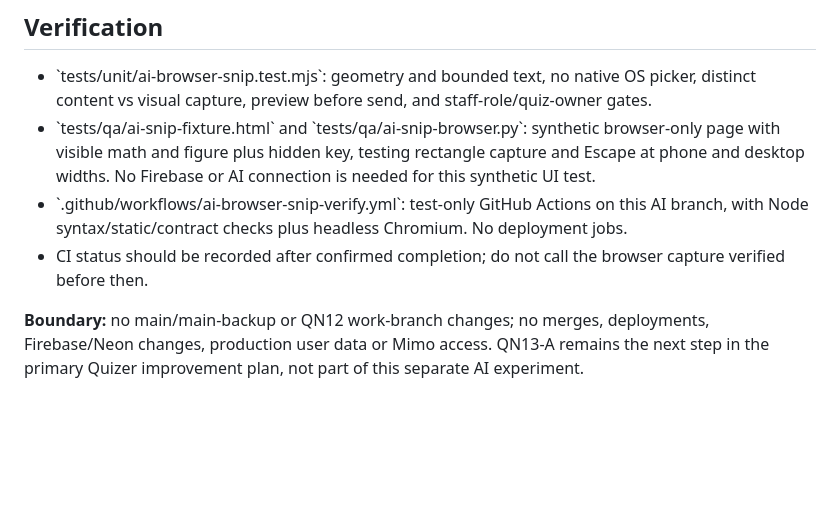
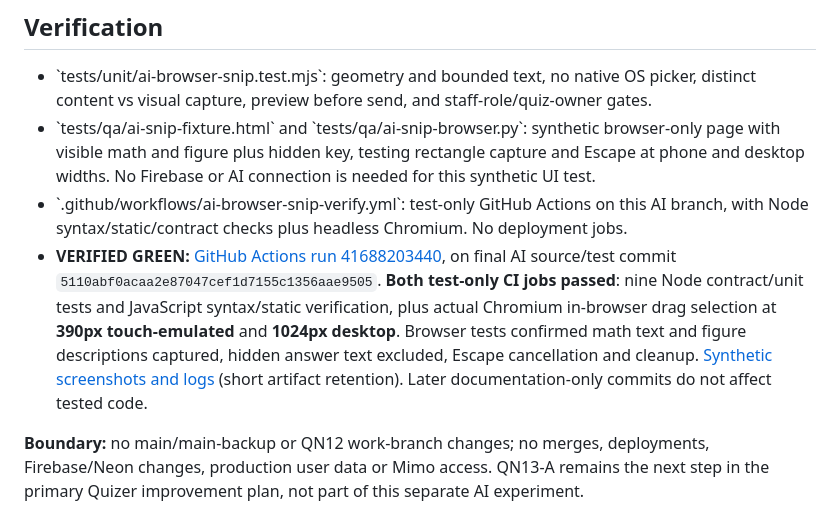
Before and after one commit to azmath25/quizer, a Markdown page: docs/QUIZER_AI_BROWSER_SNIP_2026-11.md, the part around the change. Rendered like a GitHub page; blank space fills up the shorter version.

Commit message:
docs(ai): record verified green CI and actual 390/1024px in-browser clipping evidence

```diff
--- a/docs/QUIZER_AI_BROWSER_SNIP_2026-11.md
+++ b/docs/QUIZER_AI_BROWSER_SNIP_2026-11.md
@@ -35,6 +35,6 @@ The user already had an unmerged AI workspace with \`ai.html\`, \`js/pages/ai.js
 - \`tests/unit/ai-browser-snip.test.mjs\`: geometry and bounded text, no native OS picker, distinct content vs visual capture, preview before send, and staff-role/quiz-owner gates.
 - \`tests/qa/ai-snip-fixture.html\` and \`tests/qa/ai-snip-browser.py\`: synthetic browser-only page with visible math and figure plus hidden key, testing rectangle capture and Escape at phone and desktop widths. No Firebase or AI connection is needed for this synthetic UI test.
 - \`.github/workflows/ai-browser-snip-verify.yml\`: test-only GitHub Actions on this AI branch, with Node syntax/static/contract checks plus headless Chromium. No deployment jobs.
-- CI status should be recorded after confirmed completion; do not call the browser capture verified before then.
+- **VERIFIED GREEN:** [GitHub Actions run 41688203440](https://github.com/azmath25/quizer/actions/runs/41688203440), on final AI source/test commit `5110abf0acaa2e87047cef1d7155c1356aae9505`. **Both test-only CI jobs passed**: nine Node contract/unit tests and JavaScript syntax/static verification, plus actual Chromium in-browser drag selection at **390px touch-emulated** and **1024px desktop**. Browser tests confirmed math text and figure descriptions captured, hidden answer text excluded, Escape cancellation and cleanup. [Synthetic screenshots and logs](https://github.com/azmath25/quizer/actions/runs/41688203440/artifacts/13255551300) (short artifact retention). Later documentation-only commits do not affect tested code.
 
 **Boundary:** no main/main-backup or QN12 work-branch changes; no merges, deployments, Firebase/Neon changes, production user data or Mimo access. QN13-A remains the next step in the primary Quizer improvement plan, not part of this separate AI experiment.
```
